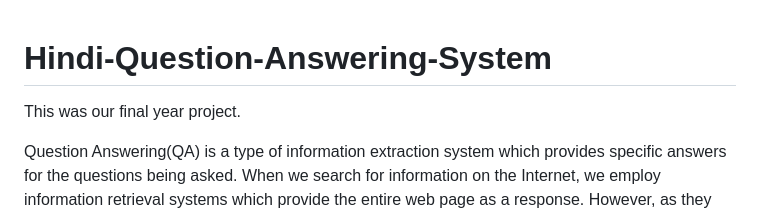
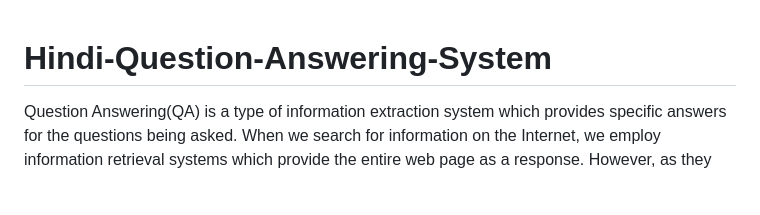
Before and after one commit to KAsHiSHSET/NLP_PROJECT, a Markdown page: README.md, the part around the change. Drawn GitHub-style; blank space fills up the shorter version.

```diff
--- a/README.md
+++ b/README.md
@@ -1,6 +1,6 @@
 # Hindi-Question-Answering-System
 
-This was our final year project.
+
 
 Question Answering(QA) is a type of information extraction system which provides specific
 answers for the questions being asked. When we search for information on the Internet, we
```
